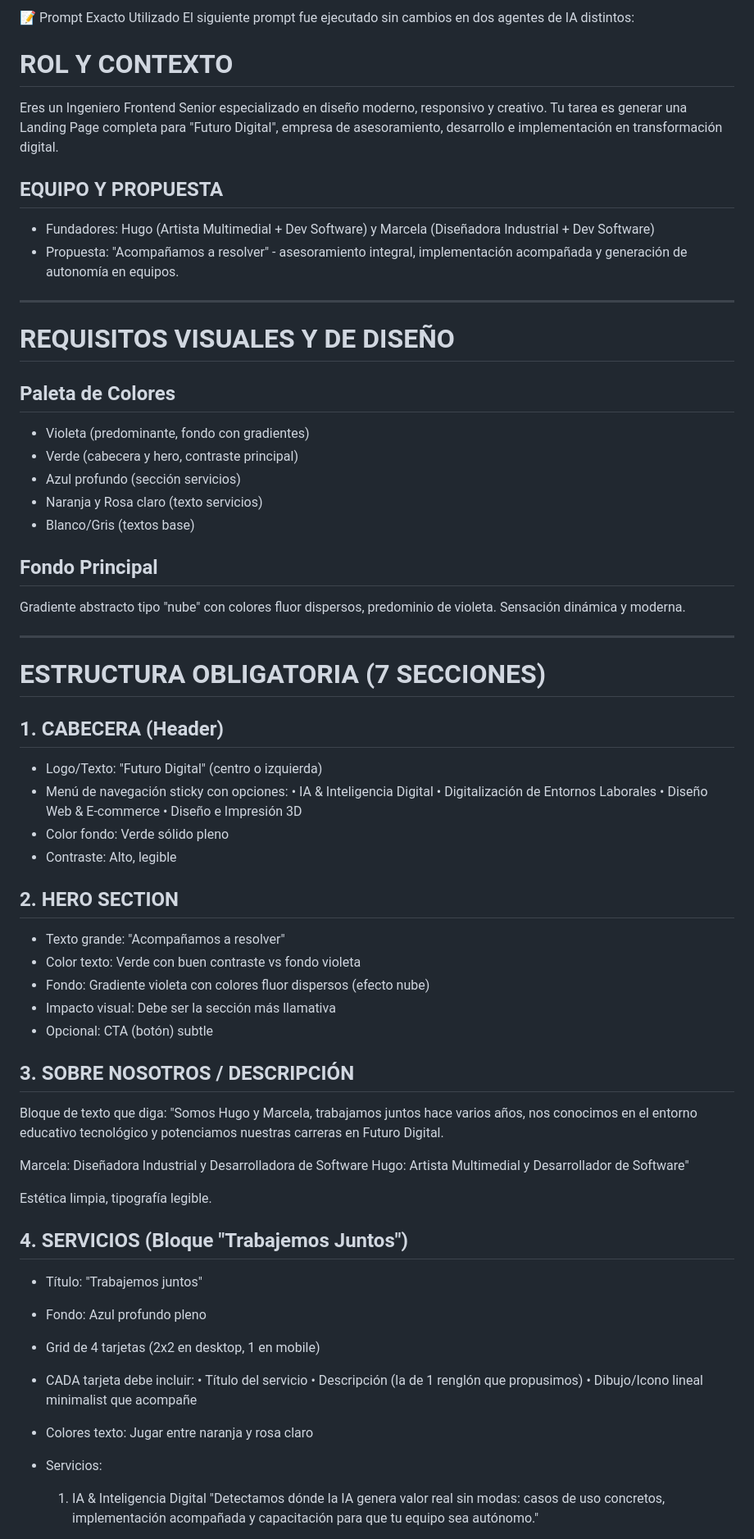
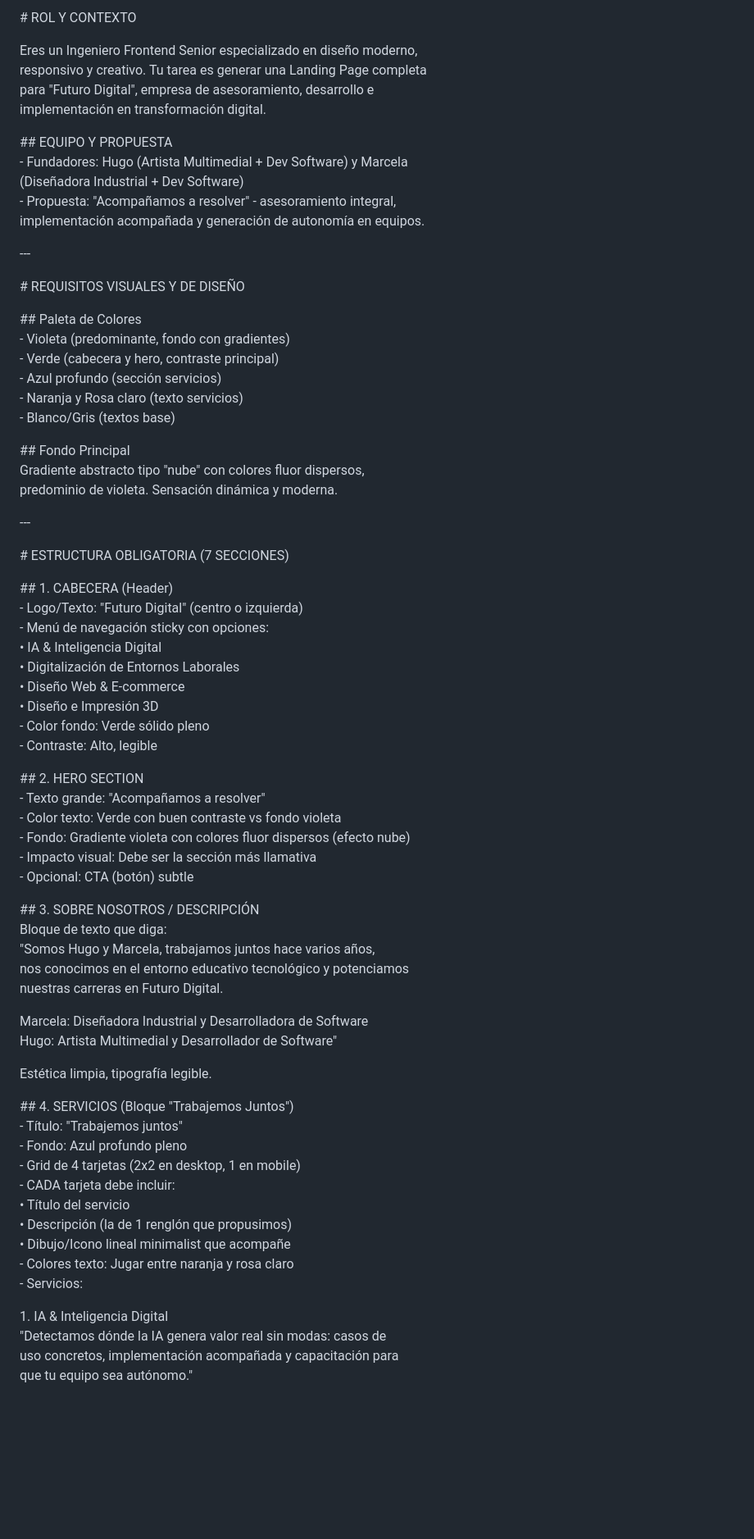
Before and after one commit to roham242/PFO2-FuturoDigital, a Markdown page: README.md, the part around one of its changes. Shown at 82% size. Drawn GitHub-style; blank space fills up the shorter version.

```diff
--- a/README.md
+++ b/README.md
@@ -28,56 +32,54 @@ Capturas de Pantalla![Gemini Landing](index-screenshot_Gemini.png)
 
-📝 Prompt Exacto Utilizado
-El siguiente prompt fue ejecutado sin cambios en dos agentes de IA distintos:
-# ROL Y CONTEXTO
+\# ROL Y CONTEXTO
 
 Eres un Ingeniero Frontend Senior especializado en diseño moderno,
 responsivo y creativo. Tu tarea es generar una Landing Page completa
 para "Futuro Digital", empresa de asesoramiento, desarrollo e
 implementación en transformación digital.
 
-## EQUIPO Y PROPUESTA
-- Fundadores: Hugo (Artista Multimedial + Dev Software) y Marcela
-  (Diseñadora Industrial + Dev Software)
-- Propuesta: "Acompañamos a resolver" - asesoramiento integral,
+\#\# EQUIPO Y PROPUESTA
+\- Fundadores: Hugo (Artista Multimedial \+ Dev Software) y Marcela
+  (Diseñadora Industrial \+ Dev Software)
+\- Propuesta: "Acompañamos a resolver" \- asesoramiento integral,
   implementación acompañada y generación de autonomía en equipos.
 
----
+\---
 
-# REQUISITOS VISUALES Y DE DISEÑO
+\# REQUISITOS VISUALES Y DE DISEÑO
 
-## Paleta de Colores
-- Violeta (predominante, fondo con gradientes)
-- Verde (cabecera y hero, contraste principal)
-- Azul profundo (sección servicios)
-- Naranja y Rosa claro (texto servicios)
-- Blanco/Gris (textos base)
+\#\# Paleta de Colores
+\- Violeta (predominante, fondo con gradientes)
+\- Verde (cabecera y hero, contraste principal)
+\- Azul profundo (sección servicios)
+\- Naranja y Rosa claro (texto servicios)
+\- Blanco/Gris (textos base)
 
-## Fondo Principal
+\#\# Fondo Principal
 Gradiente abstracto tipo "nube" con colores fluor dispersos,
 predominio de violeta. Sensación dinámica y moderna.
 
----
+\---
 
-# ESTRUCTURA OBLIGATORIA (7 SECCIONES)
+\# ESTRUCTURA OBLIGATORIA (7 SECCIONES)
 
-## 1. CABECERA (Header)
-- Logo/Texto: "Futuro Digital" (centro o izquierda)
-- Menú de navegación sticky con opciones:
+\#\# 1\. CABECERA (Header)
+\- Logo/Texto: "Futuro Digital" (centro o izquierda)
+\- Menú de navegación sticky con opciones:
   • IA & Inteligencia Digital
   • Digitalización de Entornos Laborales
   • Diseño Web & E-commerce
   • Diseño e Impresión 3D
-- Color fondo: Verde sólido pleno
-- Contraste: Alto, legible
+\- Color fondo: Verde sólido pleno
+\- Contraste: Alto, legible
 
-## 2. HERO SECTION
-- Texto grande: "Acompañamos a resolver"
-- Color texto: Verde con buen contraste vs fondo violeta
-- Fondo: Gradiente violeta con colores fluor dispersos (efecto nube)
-- Impacto visual: Debe ser la sección más llamativa
-- Opcional: CTA (botón) subtle
+\#\# 2\. HERO SECTION
+\- Texto grande: "Acompañamos a resolver"
+\- Color texto: Verde con buen contraste vs fondo violeta
+\- Fondo: Gradiente violeta con colores fluor dispersos (efecto nube)
+\- Impacto visual: Debe ser la sección más llamativa
+\- Opcional: CTA (botón) subtle
 
-## 3. SOBRE NOSOTROS / DESCRIPCIÓN
+\#\# 3\. SOBRE NOSOTROS / DESCRIPCIÓN
 Bloque de texto que diga:
 "Somos Hugo y Marcela, trabajamos juntos hace varios años,
 nos conocimos en el entorno educativo tecnológico y potenciamos
@@ -88,18 +90,18 @@ Hugo: Artista Multimedial y Desarrollador de Software"
 
 Estética limpia, tipografía legible.
 
-## 4. SERVICIOS (Bloque "Trabajemos Juntos")
-- Título: "Trabajemos juntos"
-- Fondo: Azul profundo pleno
-- Grid de 4 tarjetas (2x2 en desktop, 1 en mobile)
-- CADA tarjeta debe incluir:
+\#\# 4\. SERVICIOS (Bloque "Trabajemos Juntos")
+\- Título: "Trabajemos juntos"
+\- Fondo: Azul profundo pleno
+\- Grid de 4 tarjetas (2x2 en desktop, 1 en mobile)
+\- CADA tarjeta debe incluir:
   • Título del servicio
   • Descripción (la de 1 renglón que propusimos)
   • Dibujo/Icono lineal minimalist que acompañe
-- Colores texto: Jugar entre naranja y rosa claro
-- Servicios:
+\- Colores texto: Jugar entre naranja y rosa claro
+\- Servicios:
 
-  1. IA & Inteligencia Digital
+  1\. IA & Inteligencia Digital
      "Detectamos dónde la IA genera valor real sin modas: casos de
       uso concretos, implementación acompañada y capacitación para
       que tu equipo sea autónomo."
```
Also changed, not shown: other parts of README.md (+108 -92 lines).
